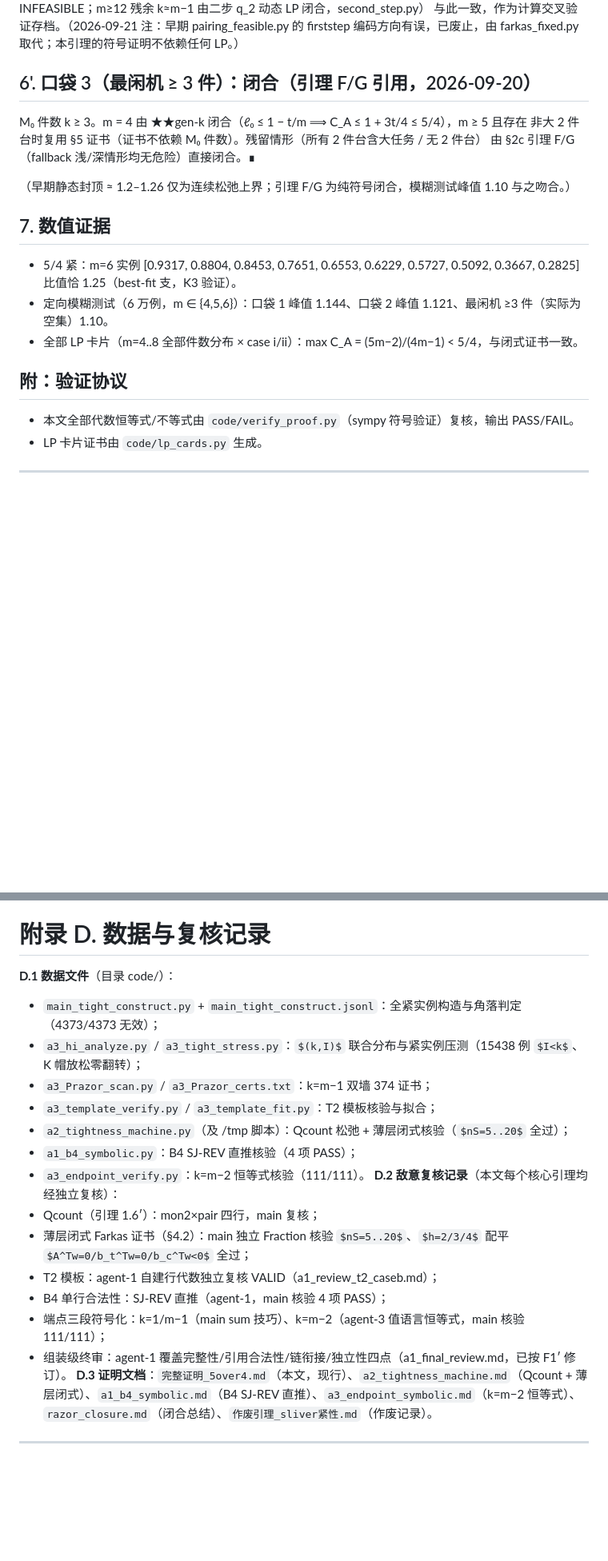
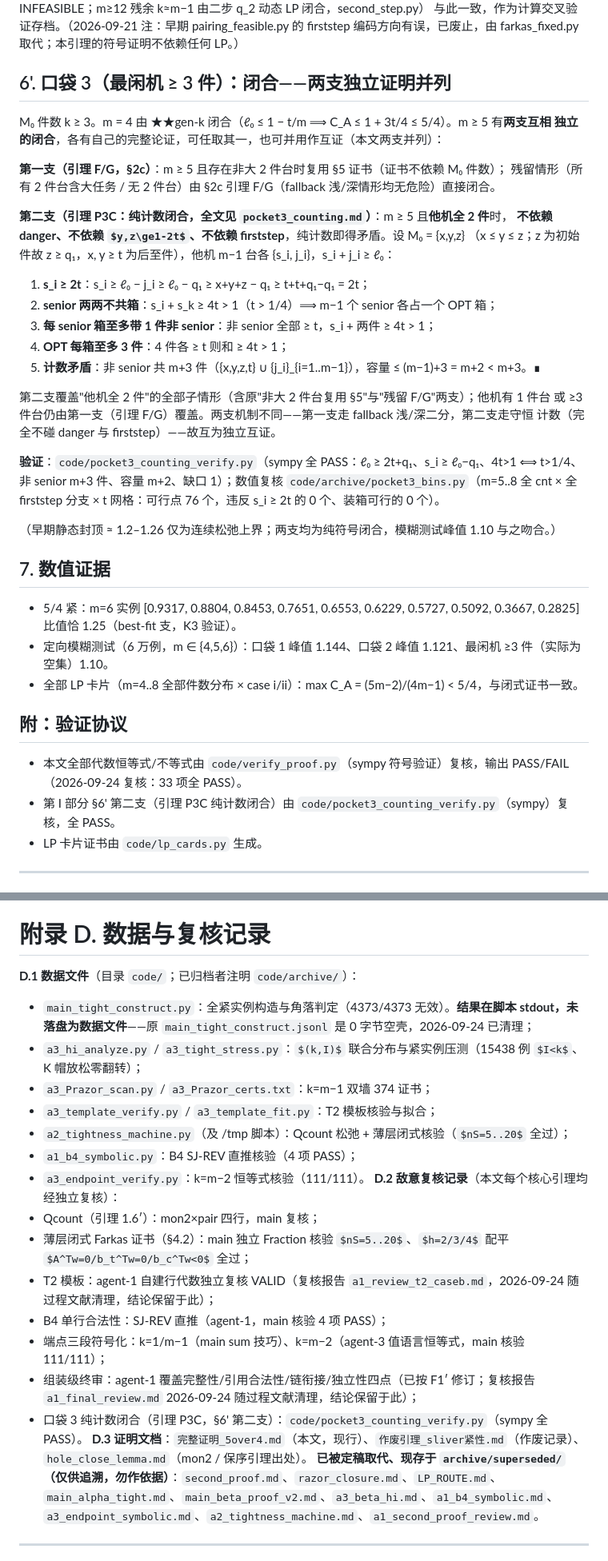
Before and after one commit to WU928-spec/math, a Markdown page: 半在线研究/SOSDP上界_algA_5over4/完整证明_5over4.md, 2 parts joined by grey strips. Shown at 80% size. Rendered like a GitHub page; some formulas as TeX source; blank space fills up the shorter version.

Commit message:
定稿增补：§6' 口袋3 增列第二支（引理 P3C 纯计数闭合），与引理 F/G 并列
- §6'：明确 m ≥ 5 有两支互相独立的闭合，均可单独支撑（第一支引理 F/G 走 fallback 浅/深二分；
  第二支引理 P3C 走守恒计数，完全不碰 danger / y,z≥1-2t / firststep，五步纯计数矛盾）
- 附验证协议：增列 code/pocket3_counting_verify.py（sympy 全 PASS）；verify_proof.py 标注 33 项全 PASS
- 附录 D.1：删去 main_tight_construct.jsonl 的引用，改注「结果在脚本 stdout，原 jsonl 为 0 字节空壳，已清理」
- 附录 D.2：两份复核报告标注已随过程文献清理（结论保留）
- 附录 D.3：区分现行文档与已归档旧版（列出 archive/superseded/ 的 10 份）
- 顶部修订记录同步

```diff
--- a/半在线研究/SOSDP上界_algA_5over4/完整证明_5over4.md
+++ b/半在线研究/SOSDP上界_algA_5over4/完整证明_5over4.md
@@ -189,13 +190,33 @@ C_A = p_i + t。角落 = 危险 C_A > 5/4。
 与此一致，作为计算交叉验证存档。（2026-09-21 注：早期 pairing_feasible.py 的 firststep
 编码方向有误，已废止，由 farkas_fixed.py 取代；本引理的符号证明不依赖任何 LP。）
 
-## 6'. 口袋 3（最闲机 ≥ 3 件）：闭合（引理 F/G 引用，2026-09-20）
+## 6'. 口袋 3（最闲机 ≥ 3 件）：闭合——**两支独立证明并列**
 
-M₀ 件数 k ≥ 3。m = 4 由 ★★gen-k 闭合（ℓ₀ ≤ 1 − t/m ⟹ C_A ≤ 1 + 3t/4 ≤ 5/4），m ≥ 5 且存在
-非大 2 件台时复用 §5 证书（证书不依赖 M₀ 件数）。残留情形（所有 2 件台含大任务 / 无 2 件台）
-由 §2c 引理 F/G（fallback 浅/深情形均无危险）直接闭合。∎
+M₀ 件数 k ≥ 3。m = 4 由 ★★gen-k 闭合（ℓ₀ ≤ 1 − t/m ⟹ C_A ≤ 1 + 3t/4 ≤ 5/4）。m ≥ 5 有**两支互相
+独立的闭合**，各有自己的完整论证，可任取其一，也可并用作互证（本文两支并列）：
 
-（早期静态封顶 ≈ 1.2–1.26 仅为连续松弛上界；引理 F/G 为纯符号闭合，模糊测试峰值 1.10 与之吻合。）
+**第一支（引理 F/G，§2c）**：m ≥ 5 且存在非大 2 件台时复用 §5 证书（证书不依赖 M₀ 件数）；
+残留情形（所有 2 件台含大任务 / 无 2 件台）由 §2c 引理 F/G（fallback 浅/深情形均无危险）直接闭合。
+
+**第二支（引理 P3C：纯计数闭合，全文见 `pocket3_counting.md`）**：m ≥ 5 且**他机全 2 件**时，
+**不依赖 danger、不依赖 $y,z\ge1-2t$、不依赖 firststep**，纯计数即得矛盾。设 M₀ = {x,y,z}
+（x ≤ y ≤ z；z 为初始件故 z ≥ q₁，x, y ≥ t 为后至件），他机 m−1 台各 {s_i, j_i}，s_i + j_i ≥ ℓ₀：
+
+1. **s_i ≥ 2t**：s_i ≥ ℓ₀ − j_i ≥ ℓ₀ − q₁ ≥ x+y+z − q₁ ≥ t+t+q₁−q₁ = 2t；
+2. **senior 两两不共箱**：s_i + s_k ≥ 4t > 1（t > 1/4）⟹ m−1 个 senior 各占一个 OPT 箱；
+3. **每 senior 箱至多带 1 件非 senior**：非 senior 全部 ≥ t，s_i + 两件 ≥ 4t > 1；
+4. **OPT 每箱至多 3 件**：4 件各 ≥ t 则和 ≥ 4t > 1；
+5. **计数矛盾**：非 senior 共 m+3 件（{x,y,z,t} ∪ {j_i}_{i=1..m−1}），容量 ≤ (m−1)+3 = m+2 < m+3。∎
+
+第二支覆盖"他机全 2 件"的全部子情形（含原"非大 2 件台复用 §5"与"残留 F/G"两支）；他机有 1 件台
+或 ≥3 件台仍由第一支（引理 F/G）覆盖。两支机制不同——第一支走 fallback 浅/深二分，第二支走守恒
+计数（完全不碰 danger 与 firststep）——故互为独立互证。
+
+**验证**：`code/pocket3_counting_verify.py`（sympy 全 PASS：ℓ₀ ≥ 2t+q₁、s_i ≥ ℓ₀−q₁、4t>1 ⟺ t>1/4、
+非 senior m+3 件、容量 m+2、缺口 1）；数值复核 `code/archive/pocket3_bins.py`（m=5..8 全 cnt × 全
+firststep 分支 × t 网格：可行点 76 个，违反 s_i ≥ 2t 的 0 个、装箱可行的 0 个）。
+
+（早期静态封顶 ≈ 1.2–1.26 仅为连续松弛上界；两支均为纯符号闭合，模糊测试峰值 1.10 与之吻合。）
 
 ## 7. 数值证据
 
@@ -205,7 +226,8 @@ M₀ 件数 k ≥ 3。m = 4 由 ★★gen-k 闭合（ℓ₀ ≤ 1 − t/m ⟹ C_
 
 ## 附：验证协议
 
-- 本文全部代数恒等式/不等式由 `code/verify_proof.py`（sympy 符号验证）复核，输出 PASS/FAIL。
+- 本文全部代数恒等式/不等式由 `code/verify_proof.py`（sympy 符号验证）复核，输出 PASS/FAIL（2026-09-24 复核：33 项全 PASS）。
+- 第 I 部分 §6' 第二支（引理 P3C 纯计数闭合）由 `code/pocket3_counting_verify.py`（sympy）复核，全 PASS。
 - LP 卡片证书由 `code/lp_cards.py` 生成。
 
 ---
@@ -568,8 +590,8 @@ razor 带 (0.4) 为上述路线闭合后剩余的完整区域。
 
 # 附录 D. 数据与复核记录
 
-**D.1 数据文件**（目录 code/）：
-- `main_tight_construct.py` + `main_tight_construct.jsonl`：全紧实例构造与角落判定（4373/4373 无效）；
+**D.1 数据文件**（目录 `code/`；已归档者注明 `code/archive/`）：
+- `main_tight_construct.py`：全紧实例构造与角落判定（4373/4373 无效）。**结果在脚本 stdout，未落盘为数据文件**——原 `main_tight_construct.jsonl` 是 0 字节空壳，2026-09-24 已清理；
 - `a3_hi_analyze.py` / `a3_tight_stress.py`：$(k,I)$ 联合分布与紧实例压测（15438 例 $I<k$、K 帽放松零翻转）；
 - `a3_Prazor_scan.py` / `a3_Prazor_certs.txt`：k=m−1 双墙 374 证书；
 - `a3_template_verify.py` / `a3_template_fit.py`：T2 模板核验与拟合；
@@ -579,11 +601,13 @@ razor 带 (0.4) 为上述路线闭合后剩余的完整区域。
 **D.2 敌意复核记录**（本文每个核心引理均经独立复核）：
 - Qcount（引理 1.6′）：mon2×pair 四行，main 复核；
 - 薄层闭式 Farkas 证书（§4.2）：main 独立 Fraction 核验 $nS=5..20$、$h=2/3/4$ 配平 $A^Tw=0/b_t^Tw=0/b_c^Tw<0$ 全过；
-- T2 模板：agent-1 自建行代数独立复核 VALID（a1_review_t2_caseb.md）；
+- T2 模板：agent-1 自建行代数独立复核 VALID（复核报告 `a1_review_t2_caseb.md`，2026-09-24 随过程文献清理，结论保留于此）；
 - B4 单行合法性：SJ-REV 直推（agent-1，main 核验 4 项 PASS）；
 - 端点三段符号化：k=1/m−1（main sum 技巧）、k=m−2（agent-3 值语言恒等式，main 核验 111/111）；
-- 组装级终审：agent-1 覆盖完整性/引用合法性/链衔接/独立性四点（a1_final_review.md，已按 F1′ 修订）。
-**D.3 证明文档**：`完整证明_5over4.md`（本文，现行）、`a2_tightness_machine.md`（Qcount + 薄层闭式）、`a1_b4_symbolic.md`（B4 SJ-REV 直推）、`a3_endpoint_symbolic.md`（k=m−2 恒等式）、`razor_closure.md`（闭合总结）、`作废引理_sliver紧性.md`（作废记录）。
+- 组装级终审：agent-1 覆盖完整性/引用合法性/链衔接/独立性四点（已按 F1′ 修订；复核报告 `a1_final_review.md` 2026-09-24 随过程文献清理，结论保留于此）；
+- 口袋 3 纯计数闭合（引理 P3C，§6' 第二支）：`code/pocket3_counting_verify.py`（sympy 全 PASS）。
+**D.3 证明文档**：`完整证明_5over4.md`（本文，现行）、`作废引理_sliver紧性.md`（作废记录）、`hole_close_lemma.md`（mon2 / 保序引理出处）。
+**已被定稿取代、现存于 `archive/superseded/`（仅供追溯，勿作依据）**：`second_proof.md`、`razor_closure.md`、`LP_ROUTE.md`、`main_alpha_tight.md`、`main_beta_proof_v2.md`、`a3_beta_hi.md`、`a1_b4_symbolic.md`、`a3_endpoint_symbolic.md`、`a2_tightness_machine.md`、`a1_second_proof_review.md`。
 
 ---
 
```
Also changed, not shown: other parts of 半在线研究/SOSDP上界_algA_5over4/完整证明_5over4.md (+2 -1 lines).
